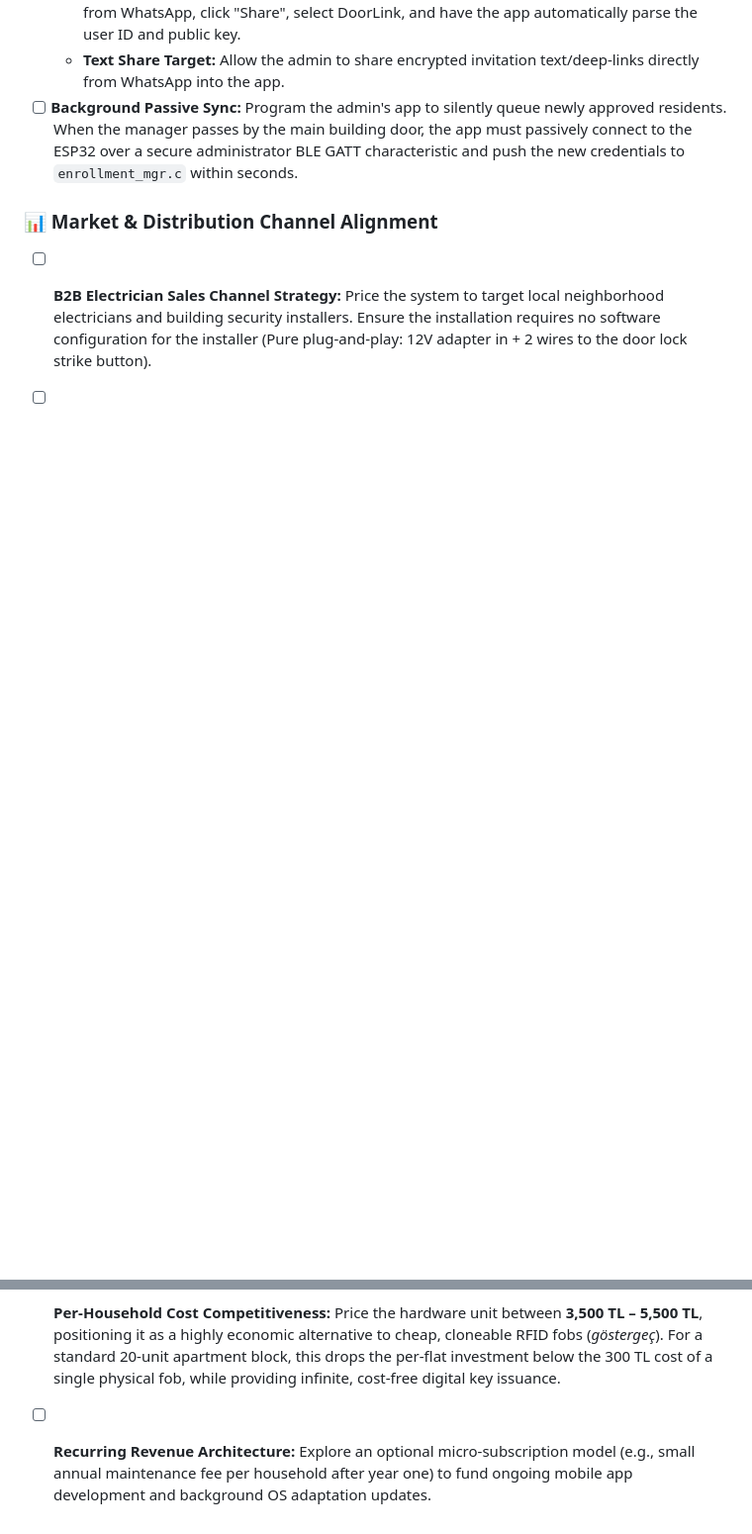
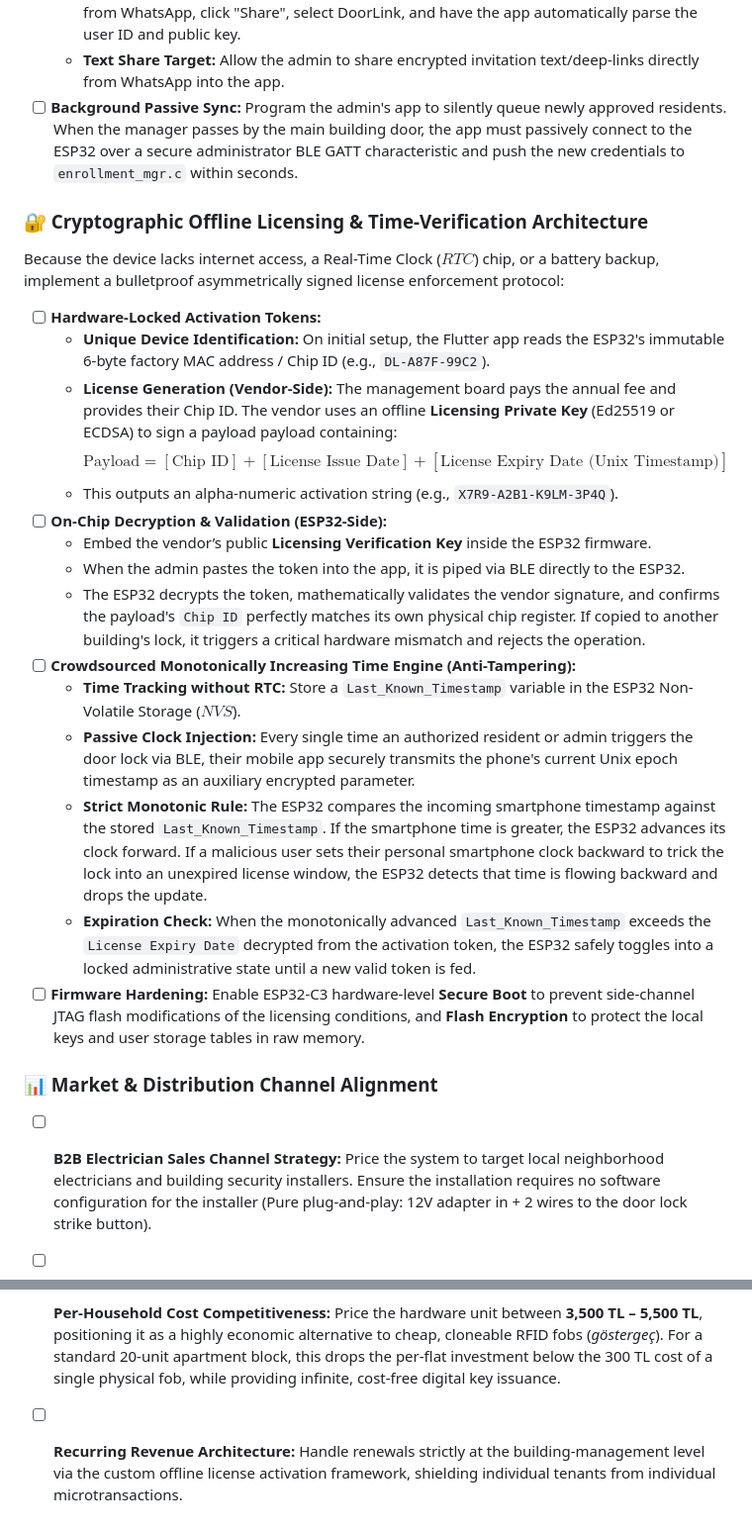
Before and after one commit to olgunx/doorlink, a Markdown page: README.md, 2 parts joined by grey strips. Shown at 99% size. GitHub-like rendering; blank space fills up the shorter version.

Commit message:
toto update: licensing

```diff
--- a/README.md
+++ b/README.md
@@ -117,7 +118,25 @@ To transition DoorLink from a functional prototype into a mass-market, multi-ten
   - **Text Share Target:** Allow the admin to share encrypted invitation text/deep-links directly from WhatsApp into the app.
 - [ ] **Background Passive Sync:** Program the admin's app to silently queue newly approved residents. When the manager passes by the main building door, the app must passively connect to the ESP32 over a secure administrator BLE GATT characteristic and push the new credentials to `enrollment_mgr.c` within seconds.
 
+### 🔐 Cryptographic Offline Licensing & Time-Verification Architecture
+Because the device lacks internet access, a Real-Time Clock ($RTC$) chip, or a battery backup, implement a bulletproof asymmetrically signed license enforcement protocol:
+- [ ] **Hardware-Locked Activation Tokens:**
+  - **Unique Device Identification:** On initial setup, the Flutter app reads the ESP32's immutable 6-byte factory MAC address / Chip ID (e.g., `DL-A87F-99C2`).
+  - **License Generation (Vendor-Side):** The management board pays the annual fee and provides their Chip ID. The vendor uses an offline **Licensing Private Key** (Ed25519 or ECDSA) to sign a payload payload containing:
+    $$\text{Payload} = [\text{Chip ID}] + [\text{License Issue Date}] + [\text{License Expiry Date (Unix Timestamp)}]$$
+  - This outputs an alpha-numeric activation string (e.g., `X7R9-A2B1-K9LM-3P4Q`).
+- [ ] **On-Chip Decryption & Validation (ESP32-Side):**
+  - Embed the vendor’s public **Licensing Verification Key** inside the ESP32 firmware.
+  - When the admin pastes the token into the app, it is piped via BLE directly to the ESP32.
+  - The ESP32 decrypts the token, mathematically validates the vendor signature, and confirms the payload's `Chip ID` perfectly matches its own physical chip register. If copied to another building's lock, it triggers a critical hardware mismatch and rejects the operation.
+- [ ] **Crowdsourced Monotonically Increasing Time Engine (Anti-Tampering):**
+  - **Time Tracking without RTC:** Store a `Last_Known_Timestamp` variable in the ESP32 Non-Volatile Storage ($NVS$).
+  - **Passive Clock Injection:** Every single time an authorized resident or admin triggers the door lock via BLE, their mobile app securely transmits the phone's current Unix epoch timestamp as an auxiliary encrypted parameter.
+  - **Strict Monotonic Rule:** The ESP32 compares the incoming smartphone timestamp against the stored `Last_Known_Timestamp`. If the smartphone time is greater, the ESP32 advances its clock forward. If a malicious user sets their personal smartphone clock backward to trick the lock into an unexpired license window, the ESP32 detects that time is flowing backward and drops the update.
+  - **Expiration Check:** When the monotonically advanced `Last_Known_Timestamp` exceeds the `License Expiry Date` decrypted from the activation token, the ESP32 safely toggles into a locked administrative state until a new valid token is fed.
+- [ ] **Firmware Hardening:** Enable ESP32-C3 hardware-level **Secure Boot** to prevent side-channel JTAG flash modifications of the licensing conditions, and **Flash Encryption** to protect the local keys and user storage tables in raw memory.
+
 ### 📊 Market & Distribution Channel Alignment
 - [ ] **B2B Electrician Sales Channel Strategy:** Price the system to target local neighborhood electricians and building security installers. Ensure the installation requires no software configuration for the installer (Pure plug-and-play: 12V adapter in + 2 wires to the door lock strike button).
 - [ ] **Per-Household Cost Competitiveness:** Price the hardware unit between **3,500 TL – 5,500 TL**, positioning it as a highly economic alternative to cheap, cloneable RFID fobs (*göstergeç*). For a standard 20-unit apartment block, this drops the per-flat investment below the 300 TL cost of a single physical fob, while providing infinite, cost-free digital key issuance.
-- [ ] **Recurring Revenue Architecture:** Explore an optional micro-subscription model (e.g., small annual maintenance fee per household after year one) to fund ongoing mobile app development and background OS adaptation updates.
+- [ ] **Recurring Revenue Architecture:** Handle renewals strictly at the building-management level via the custom offline license activation framework, shielding individual tenants from individual microtransactions.
```
Also changed, not shown: other parts of README.md (+2 -1 lines).
